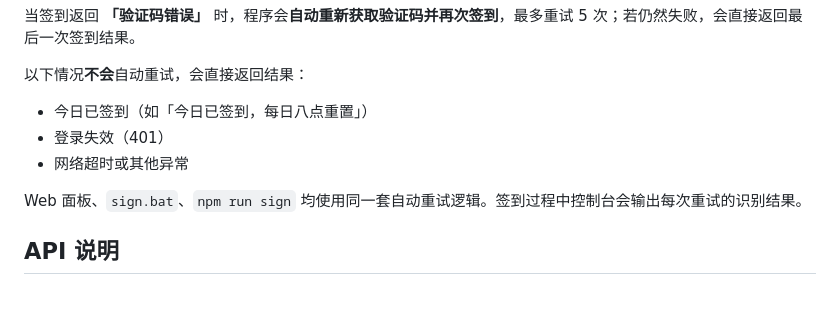
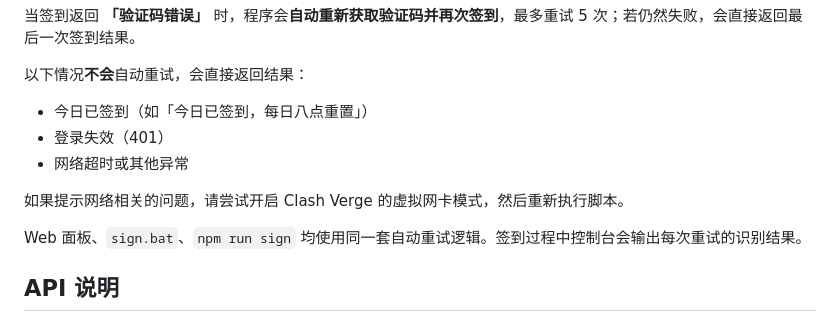
Before and after one commit to heyinbeiguiqu/adaxi-sign, a Markdown page: README.md, the part around the change. Rendered like a GitHub page; blank space fills up the shorter version.

Commit message:
docs: 补充网络相关问题处理提示

```diff
--- a/README.md
+++ b/README.md
@@ -99,6 +99,8 @@ npm run sign
 - 登录失效（401）
 - 网络超时或其他异常
 
+如果提示网络相关的问题，请尝试开启 Clash Verge 的虚拟网卡模式，然后重新执行脚本。
+
 Web 面板、`sign.bat`、`npm run sign` 均使用同一套自动重试逻辑。签到过程中控制台会输出每次重试的识别结果。
 
 ## API 说明
```
